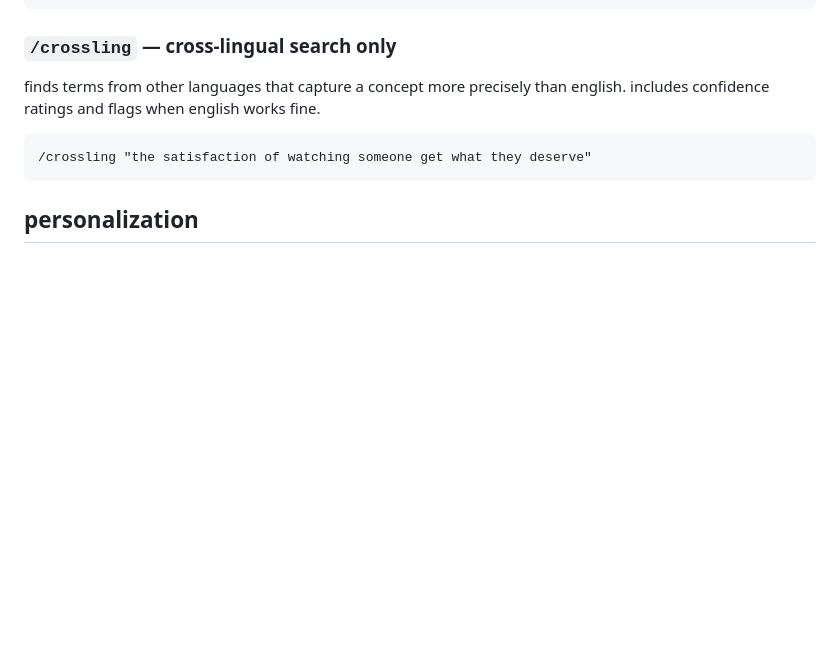
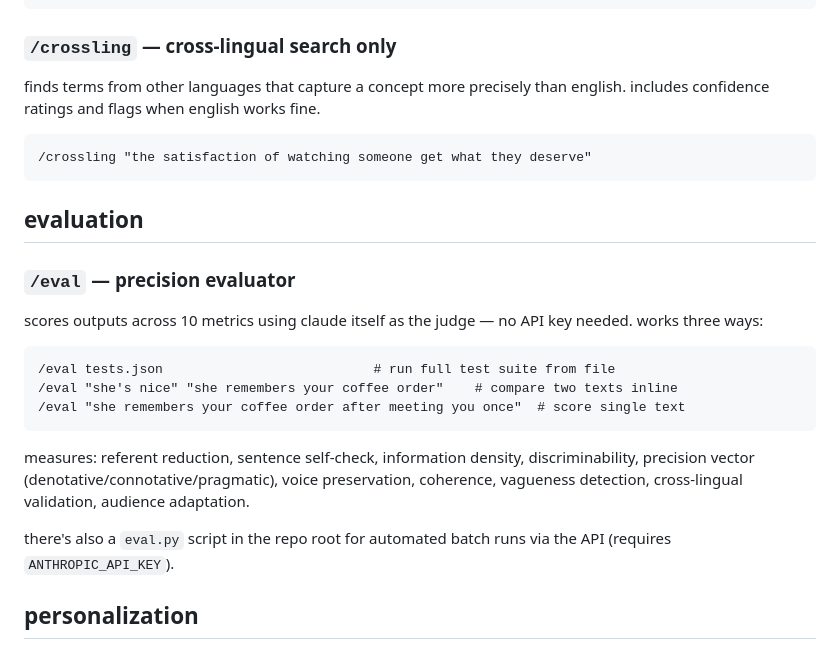
Before and after one commit to shenal-maker/ultimate-describer, a Markdown page: skills/README.md, the part around the change. GitHub-like rendering; blank space fills up the shorter version.

````diff
--- a/skills/README.md
+++ b/skills/README.md
@@ -66,6 +66,22 @@ finds terms from other languages that capture a concept more precisely than engl
 /crossling "the satisfaction of watching someone get what they deserve"
 ```
 
+## evaluation
+
+### `/eval` — precision evaluator
+
+scores outputs across 10 metrics using claude itself as the judge — no API key needed. works three ways:
+
+```
+/eval tests.json                           # run full test suite from file
+/eval "she's nice" "she remembers your coffee order"    # compare two texts inline
+/eval "she remembers your coffee order after meeting you once"  # score single text
+```
+
+measures: referent reduction, sentence self-check, information density, discriminability, precision vector (denotative/connotative/pragmatic), voice preservation, coherence, vagueness detection, cross-lingual validation, audience adaptation.
+
+there's also a `eval.py` script in the repo root for automated batch runs via the API (requires `ANTHROPIC_API_KEY`).
+
 ## personalization
 
 `/precise-calibrate` (or the first run of `/language-precision`) writes a style profile to `.claude/skills/precise/user-profile.md`. all skills read it automatically. re-run calibration anytime or edit the file directly.
````
Also changed, not shown: skills/eval/SKILL.md (added, +156 -0 lines).
